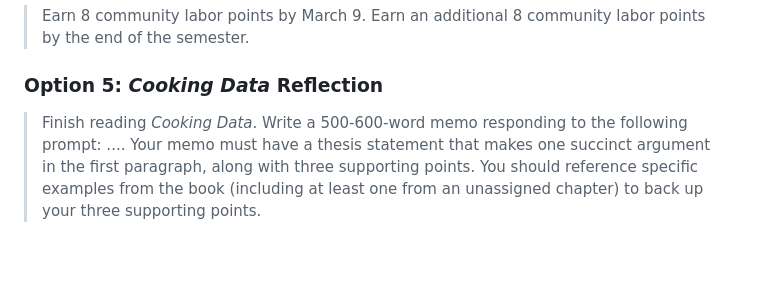
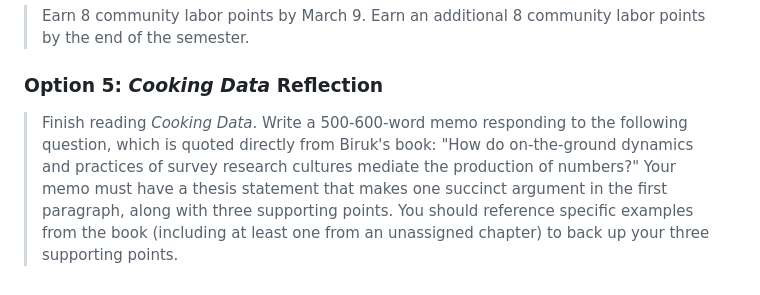
Before and after one commit to SDS-237-Spring-23/portfolio, a Markdown page: enrichment/README.md, the part around the change. Drawn GitHub-style; blank space fills up the shorter version.

```diff
--- a/enrichment/README.md
+++ b/enrichment/README.md
@@ -35,4 +35,4 @@ To earn enrichment credit, you should complete three of the following by the end
 
 ### Option 5: *Cooking Data* Reflection
 
-> Finish reading *Cooking Data*. Write a 500-600-word memo responding to the following prompt: .... Your memo must have a thesis statement that makes one succinct argument in the first paragraph, along with three supporting points. You should reference specific examples from the book (including at least one from an unassigned chapter) to back up your three supporting points.
+> Finish reading *Cooking Data*. Write a 500-600-word memo responding to the following question, which is quoted directly from Biruk's book: "How do on-the-ground dynamics and practices of survey research cultures mediate the production of numbers?" Your memo must have a thesis statement that makes one succinct argument in the first paragraph, along with three supporting points. You should reference specific examples from the book (including at least one from an unassigned chapter) to back up your three supporting points.
```
